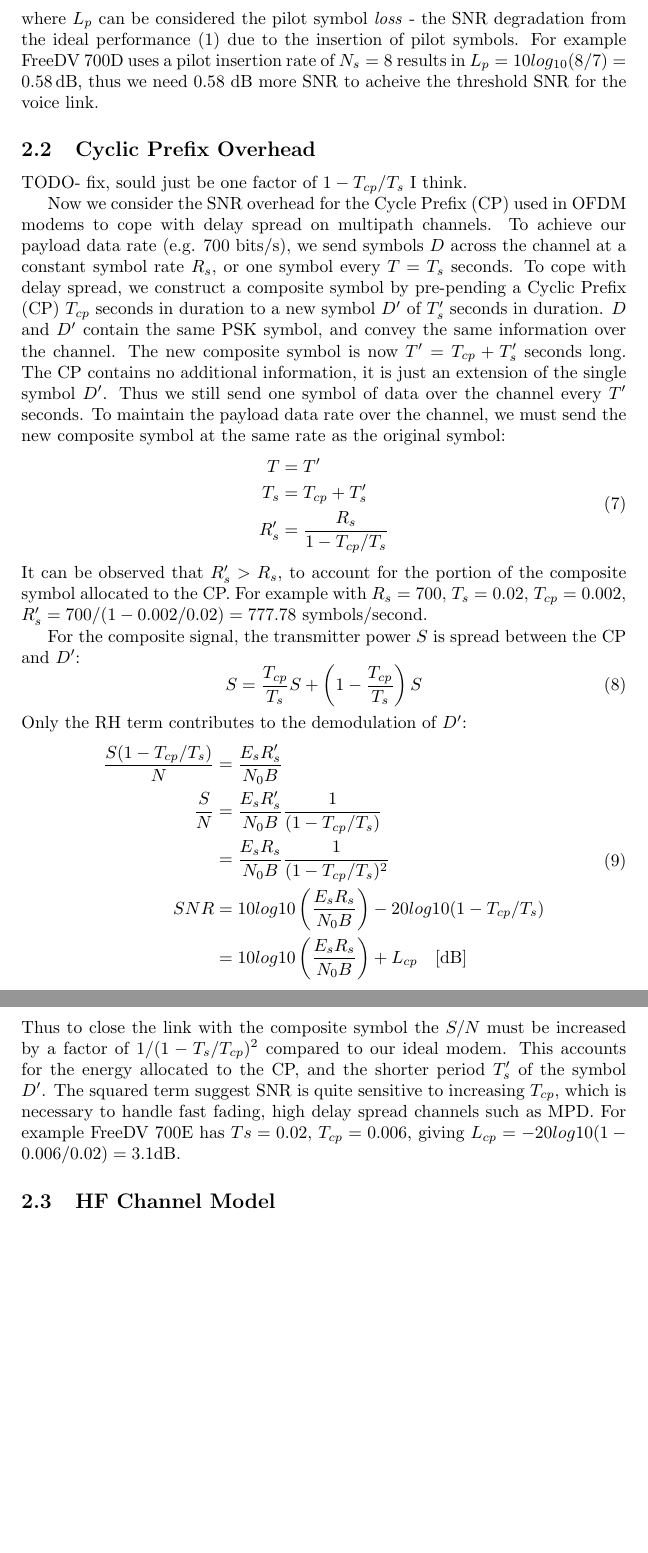
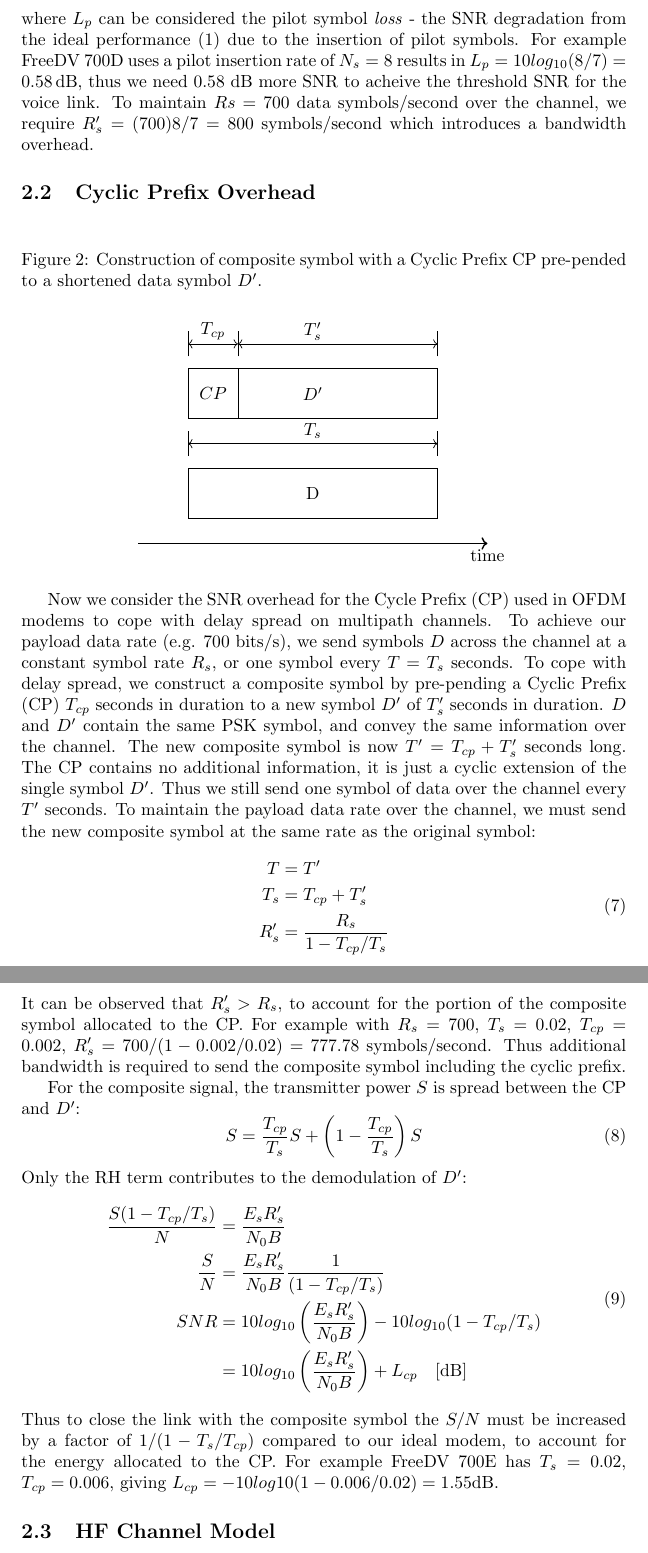
Before and after one commit to drowe67/misc, a LaTeX document (freedv_low/freedv_low.tex): two parts of pages 5 and 6 of 10 before the commit and two parts of pages 5 and 6 of 11 after it, joined at a grey line, cut so that both start at the same text, the shorter picture padded with empty space. Compiled offline with pdfLaTeX.

Commit message:
correcting cyclic prefix maths, cyclic prefix figure

```diff
--- a/freedv_low/freedv_low.tex
+++ b/freedv_low/freedv_low.tex
@@ -151,13 +155,40 @@ SNR^\prime &= SNR + 10log_{10}\left(\frac{N_s}{N_s-1}\right) \\
 SNR^\prime &= SNR + L_p  \quad [\si{dB}]
 \end{split}
 \end{equation}
-where $L_p$ can be considered the pilot symbol \emph{loss} - the SNR degradation from the ideal performance (\ref{eq:snr}) due to the insertion of pilot symbols. For example FreeDV 700D uses a pilot insertion rate of $N_s=8$ results in $L_p=10log_{10}(8/7)=0.58 \, \si{dB}$, thus we need 0.58 dB more SNR to acheive the threshold SNR for the voice link.
+where $L_p$ can be considered the pilot symbol \emph{loss} - the SNR degradation from the ideal performance (\ref{eq:snr}) due to the insertion of pilot symbols. For example FreeDV 700D uses a pilot insertion rate of $N_s=8$ results in $L_p=10log_{10}(8/7)=0.58 \, \si{dB}$, thus we need 0.58 dB more SNR to acheive the threshold SNR for the voice link.  To maintain $Rs=700$ data symbols/second over the channel, we require $R^\prime_s = (700)8/7 =800$ symbols/second which introduces a bandwidth overhead.
 
 \subsection{Cyclic Prefix Overhead}
 
-TODO- fix, sould just be one factor of $1 - T_{cp}/T_s$ I think.
+\begin{figure}[h]
+\caption{Construction of composite symbol with a Cyclic Prefix CP pre-pended to a shortened data symbol $D^\prime$.}
+\vspace{5mm}
+\label{fig:composite_symbol}
+\centering
+\begin{tikzpicture}
+\draw[thick,->] (0,0.5) -- (7,0.5) node [below]{time};
 
-Now we consider the SNR overhead for the Cycle Prefix (CP) used in OFDM modems to cope with delay spread on multipath channels.  To achieve our payload data rate (e.g. 700 bits/s), we send symbols $D$ across the channel at a constant symbol rate $R_s$, or one symbol every $T=T_s$ seconds.  To cope with delay spread, we construct a composite symbol by pre-pending a Cyclic Prefix (CP) $T_{cp}$ seconds in duration to a new symbol $D^\prime$ of $T^\prime_s$ seconds in duration.  $D$ and $D^\prime$ contain the same PSK symbol, and convey the same information over the channel. The new composite symbol is now $T^\prime = T_{cp}+T^\prime_s$ seconds long.  The CP contains no additional information, it is just an extension of the single symbol $D^\prime$. Thus we still send one symbol of data over the channel every $T^\prime$ seconds.  To maintain the payload data rate over the channel, we must send the new composite symbol at the same rate as the original symbol:
+\draw (1,1) -- (6,1) -- (6,2) -- (1,2) -- (1,1);
+\node[align=center] at (3.5,1.5) {D};
+
+\draw (1,2.25) -- (1,2.75); \draw (6,2.25) -- (6,2.75);
+\draw [<->] (1,2.5) -- (6,2.5);
+\node[align=center] at (3.5,2.75) {$T_s$};
+
+\draw (1,3) -- (6,3) -- (6,4) -- (1,4) -- (1,3);
+\draw (2,3) -- (2,4);
+\node[align=center] at (3.5,3.5) {$D^\prime$};
+\node[align=center] at (1.5,3.5) {$CP$};
+
+\draw (1,4.25) -- (1,4.75); \draw (2,4.25) -- (2,4.75); \draw (6,4.25) -- (6,4.75);
+\draw [<->] (1,4.5) -- (2,4.5);
+\node[align=center] at (1.5,4.75) {$T_{cp}$};
+\draw [<->] (2,4.5) -- (6,4.5);
+\node[align=center] at (3.5,4.75) {$T^\prime_s$};
+
+\end{tikzpicture}
+\end{figure}
+
+Now we consider the SNR overhead for the Cycle Prefix (CP) used in OFDM modems to cope with delay spread on multipath channels.  To achieve our payload data rate (e.g. 700 bits/s), we send symbols $D$ across the channel at a constant symbol rate $R_s$, or one symbol every $T=T_s$ seconds.  To cope with delay spread, we construct a composite symbol by pre-pending a Cyclic Prefix (CP) $T_{cp}$ seconds in duration to a new symbol $D^\prime$ of $T^\prime_s$ seconds in duration.  $D$ and $D^\prime$ contain the same PSK symbol, and convey the same information over the channel. The new composite symbol is now $T^\prime = T_{cp}+T^\prime_s$ seconds long.  The CP contains no additional information, it is just a cyclic extension of the single symbol $D^\prime$. Thus we still send one symbol of data over the channel every $T^\prime$ seconds.  To maintain the payload data rate over the channel, we must send the new composite symbol at the same rate as the original symbol:
 \begin{equation}
 \begin{split}
 T &= T^\prime \\
@@ -165,7 +196,7 @@ T_s &= T_{cp} + T^\prime_s \\
 R^\prime_s &= \frac{R_s}{1 - T_{cp}/T_s}
 \end{split}
 \end{equation}
-It can be observed that $R^\prime_s > R_s$, to account for the portion of the composite symbol allocated to the CP.  For example with $R_s=700$, $T_s=0.02$, $T_{cp}=0.002$, $R^\prime_s=700/(1-0.002/0.02)=777.78$ symbols/second.
+It can be observed that $R^\prime_s > R_s$, to account for the portion of the composite symbol allocated to the CP.  For example with $R_s=700$, $T_s=0.02$, $T_{cp}=0.002$, $R^\prime_s=700/(1-0.002/0.02)=777.78$ symbols/second.  Thus additional bandwidth is required to send the composite symbol including the cyclic prefix.
 
 For the composite signal, the transmitter power $S$ is spread between the CP and $D^\prime$:
 \begin{equation}
@@ -176,12 +207,11 @@ Only the RH term contributes to the demodulation of $D^\prime$:
 \begin{split}
 \frac{S(1-T_{cp}/T_s)}{N} &= \frac{E_sR^\prime_s}{N_0B} \\
 \frac{S}{N} &= \frac{E_sR^\prime_s}{N_0B}\frac{1}{(1-T_{cp}/T_s)}\\
-            &= \frac{E_sR_s}{N_0B}\frac{1}{(1-T_{cp}/T_s)^2} \\
-SNR         &= 10log10 \left( \frac{E_sR_s}{N_0B} \right) - 20log10(1-T_{cp}/T_s) \\
-            &= 10log10 \left( \frac{E_sR_s}{N_0B} \right) + L_{cp} \quad [\si{dB}]
+SNR         &= 10log_{10} \left( \frac{E_sR^\prime_s}{N_0B} \right) - 10log_{10}(1-T_{cp}/T_s) \\
+            &= 10log_{10} \left( \frac{E_sR^\prime_s}{N_0B} \right) + L_{cp} \quad [\si{dB}]
 \end{split}
 \end{equation}
-Thus to close the link with the composite symbol the $S/N$ must be increased by a factor of $1/(1 - {T_s}/T_{cp})^2$ compared to our ideal modem.  This accounts for the energy allocated to the CP, and the shorter period $T^\prime_s$ of the symbol $D^\prime$.  The squared term suggest SNR is quite sensitive to increasing $T_{cp}$, which is necessary to handle fast fading, high delay spread channels such as MPD. For example FreeDV 700E has $Ts=0.02$, $T_{cp}=0.006$, giving $L_{cp}=-20log10(1-0.006/0.02)=3.1 \si{dB}$.
+Thus to close the link with the composite symbol the $S/N$ must be increased by a factor of $1/(1 - {T_s}/T_{cp})$ compared to our ideal modem, to account for the energy allocated to the CP.  For example FreeDV 700E has $T_s=0.02$, $T_{cp}=0.006$, giving $L_{cp}=-10log10(1-0.006/0.02)=1.55 \si{dB}$.
 
 \subsection{HF Channel Model}
 
```
Also changed, not shown: freedv_low/freedv_low.pdf, freedv_low/freedv_low.tex (6 more changed lines).
